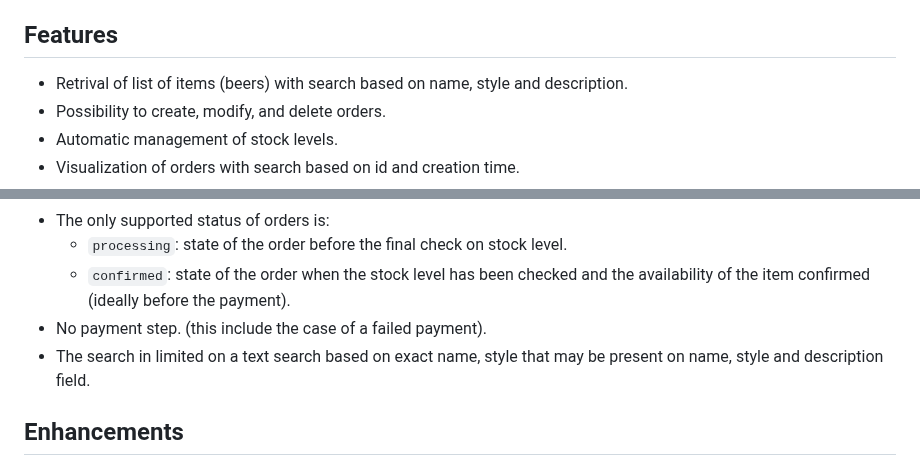
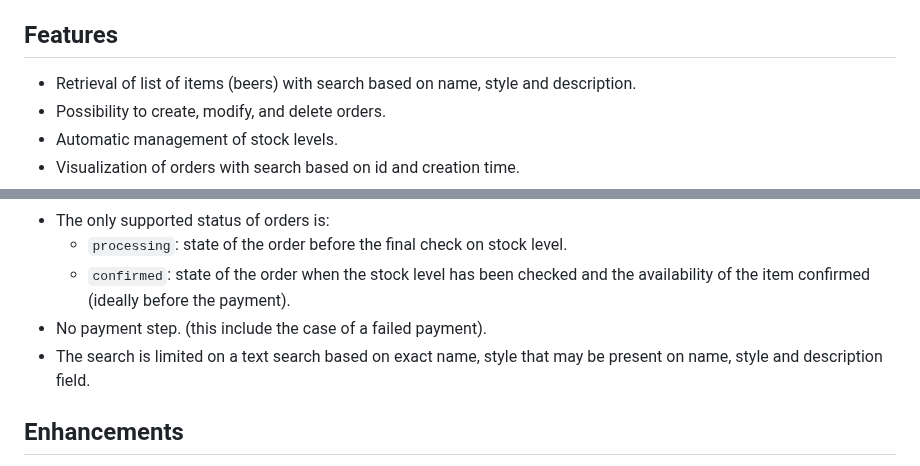
Before and after one commit to STEdyd666/beershop, a Markdown page: README.md, 2 parts joined by grey strips. GitHub-like rendering.

```diff
--- a/README.md
+++ b/README.md
@@ -25,7 +25,7 @@ Every order is added in the queue of orders and processed one by one.
 
 ## Features
 
-- Retrival of list of items (beers) with search based on name, style and description.
+- Retrieval of list of items (beers) with search based on name, style and description.
 - Possibility to create, modify, and delete orders.
 - Automatic management of stock levels.
 - Visualization of orders with search based on id and creation time.
@@ -41,7 +41,7 @@ Every order is added in the queue of orders and processed one by one.
     - `processing`: state of the order before the final check on stock level.
     - `confirmed`: state of the order when the stock level has been checked and the availability of the item confirmed (ideally before the payment).
 - No payment step. (this include the case of a failed payment).
-- The search in limited on a text search based on exact name, style that may be present on name, style and description field.
+- The search is limited on a text search based on exact name, style that may be present on name, style and description field.
 
 ## Enhancements
 
```
